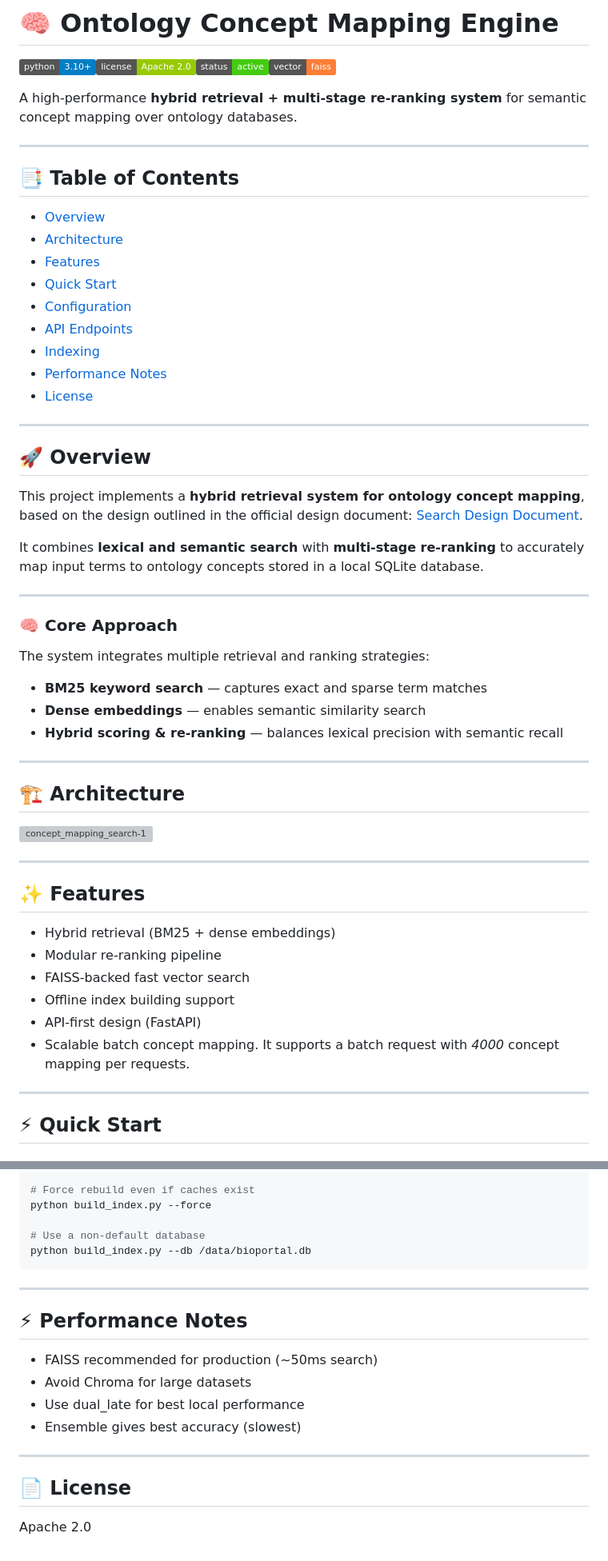
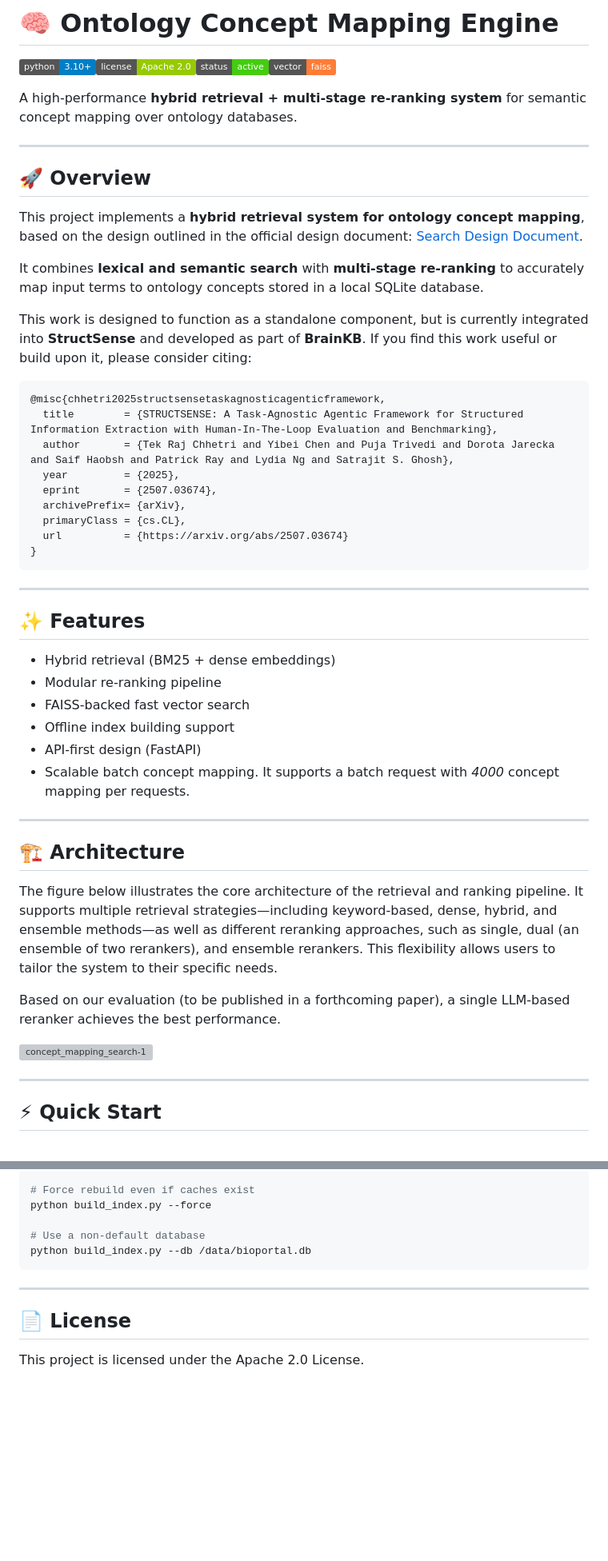
Before and after one commit to sensein/search_hybrid, a Markdown page: readme.md, 2 parts joined by grey strips. Shown at 80% size. Rendered like a GitHub page; badges without logos; blank space fills up the shorter version; grey boxes are pictures that could not be loaded.

Commit message:
Revise README for clarity and additional information
Updated the README to enhance the overview, architecture, and features sections. Added citation information and improved formatting.

````diff
--- a/readme.md
+++ b/readme.md
@@ -4,19 +4,6 @@
 
 A high-performance **hybrid retrieval + multi-stage re-ranking system** for semantic concept mapping over ontology databases.
 
----
-
-## 📑 Table of Contents
-
-- [Overview](#-overview)
-- [Architecture](#-architecture)
-- [Features](#-features)
-- [Quick Start](#-quick-start)
-- [Configuration](#-configuration)
-- [API Endpoints](#-api-endpoints)
-- [Indexing](#-indexing)
-- [Performance Notes](#-performance-notes)
-- [License](#-license)
 
 ---
 
@@ -26,22 +13,19 @@ This project implements a **hybrid retrieval system for ontology concept mapping
 
 It combines **lexical and semantic search** with **multi-stage re-ranking** to accurately map input terms to ontology concepts stored in a local SQLite database.
 
----
+This work is designed to function as a standalone component, but is currently integrated into **StructSense** and developed as part of **BrainKB**. If you find this work useful or build upon it, please consider citing:
 
-### 🧠 Core Approach
-
-The system integrates multiple retrieval and ranking strategies:
-
-- **BM25 keyword search** — captures exact and sparse term matches
-- **Dense embeddings** — enables semantic similarity search
-- **Hybrid scoring & re-ranking** — balances lexical precision with semantic recall
-
----
-
-## 🏗️ Architecture
-
-<img width="3334" height="1806" alt="concept_mapping_search-1" src="https://github.com/user-attachments/assets/3eea68ff-f235-4406-8b2d-c3cf68c4e771" />
-
+```bibtex
+@misc{chhetri2025structsensetaskagnosticagenticframework,
+  title        = {STRUCTSENSE: A Task-Agnostic Agentic Framework for Structured Information Extraction with Human-In-The-Loop Evaluation and Benchmarking},
+  author       = {Tek Raj Chhetri and Yibei Chen and Puja Trivedi and Dorota Jarecka and Saif Haobsh and Patrick Ray and Lydia Ng and Satrajit S. Ghosh},
+  year         = {2025},
+  eprint       = {2507.03674},
+  archivePrefix= {arXiv},
+  primaryClass = {cs.CL},
+  url          = {https://arxiv.org/abs/2507.03674}
+}
+```
 
 ---
 
@@ -53,6 +37,16 @@ The system integrates multiple retrieval and ranking strategies:
 - Offline index building support
 - API-first design (FastAPI)
 - Scalable batch concept mapping. It supports a batch request with *4000* concept mapping per requests.
+
+
+---
+
+## 🏗️ Architecture
+The figure below illustrates the core architecture of the retrieval and ranking pipeline. It supports multiple retrieval strategies—including keyword-based, dense, hybrid, and ensemble methods—as well as different reranking approaches, such as single, dual (an ensemble of two rerankers), and ensemble rerankers. This flexibility allows users to tailor the system to their specific needs.
+
+Based on our evaluation (to be published in a forthcoming paper), a single LLM-based reranker achieves the best performance.
+
+<img width="3334" height="1806" alt="concept_mapping_search-1" src="https://github.com/user-attachments/assets/3eea68ff-f235-4406-8b2d-c3cf68c4e771" />
 
 ---
 
@@ -214,15 +208,6 @@ python build_index.py --db /data/bioportal.db
 
 ---
 
-## ⚡ Performance Notes
-
-- FAISS recommended for production (~50ms search)
-- Avoid Chroma for large datasets
-- Use dual_late for best local performance
-- Ensemble gives best accuracy (slowest)
-
----
-
 ## 📄 License
 
-Apache 2.0
+This project is licensed under the Apache 2.0 License.
````
